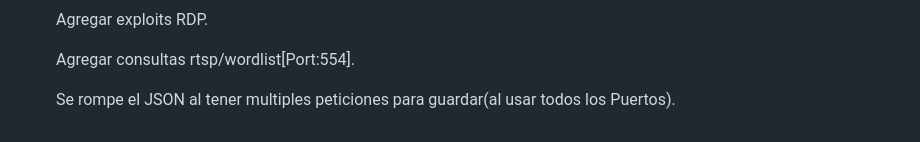
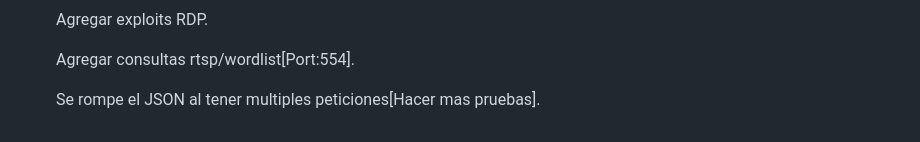
Before and after one commit to Fabri15544/Tron-Search, a Markdown page: README.md, the part around the change. Rendered like a GitHub page.

```diff
--- a/README.md
+++ b/README.md
@@ -72,4 +72,4 @@ Este script en Python te permite escanear puertos en un rango de direcciones IP
 
    Agregar consultas rtsp/wordlist[Port:554].
 
-   Se rompe el JSON al tener multiples peticiones para guardar(al usar todos los Puertos).
+   Se rompe el JSON al tener multiples peticiones[Hacer mas pruebas].
```
